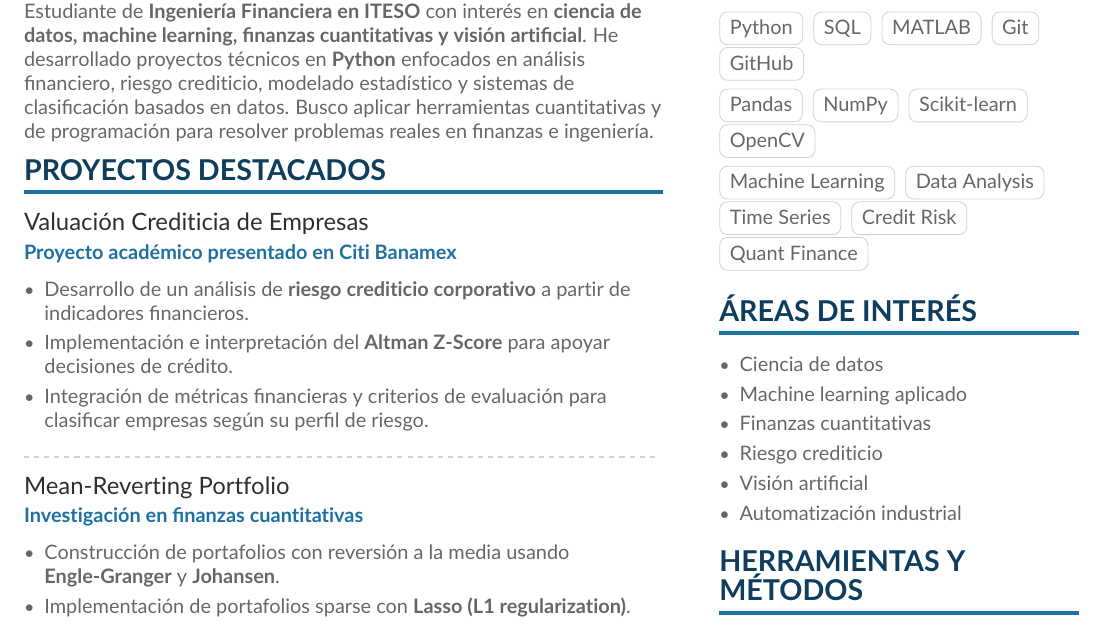
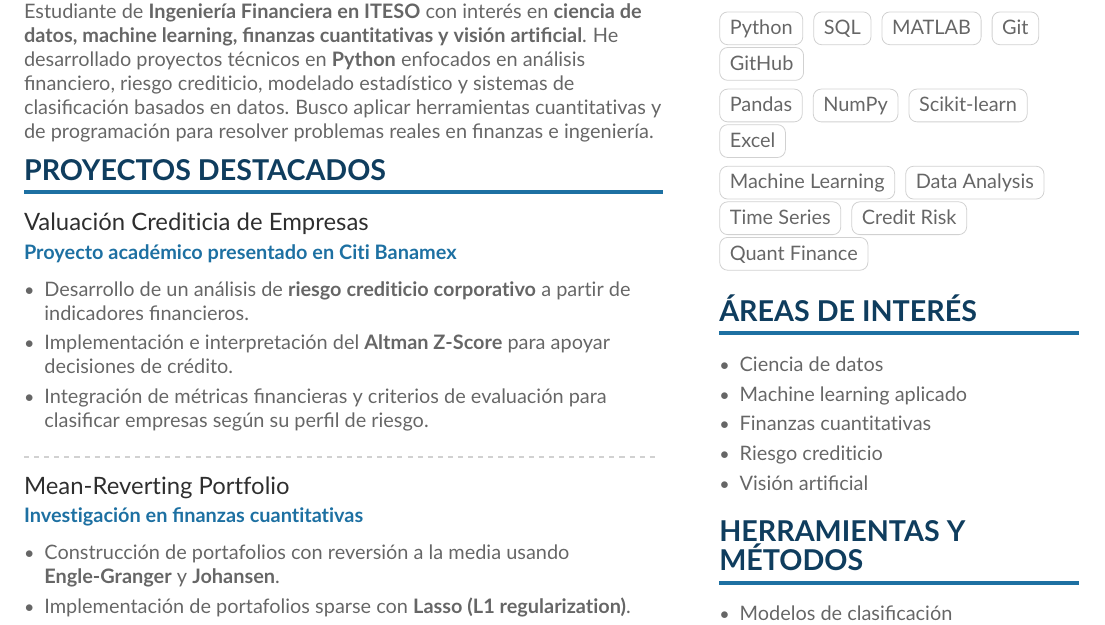
Before and after one commit to Lenon11/Lenin_Quezada-CV, a LaTeX CV (cv.tex): part of the page, cut so that both start at the same text. Compiled offline with pdfLaTeX.

Commit message:
Update skills and applications in CV
Replaced 'OpenCV' with 'Excel' in skills section and removed 'Automatización industrial' from the list of applications.

```diff
--- a/cv.tex
+++ b/cv.tex
@@ -119,7 +119,7 @@ Formación con enfoque en análisis cuantitativo, programación, estadística y
 \cvtag{Pandas}
 \cvtag{NumPy}
 \cvtag{Scikit-learn}
-\cvtag{OpenCV}
+\cvtag{Excel}
 
 \smallskip
 
@@ -137,7 +137,6 @@ Formación con enfoque en análisis cuantitativo, programación, estadística y
 \item Finanzas cuantitativas
 \item Riesgo crediticio
 \item Visión artificial
-\item Automatización industrial
 \end{itemize}
 
 \cvsection{Herramientas y Métodos}
```
